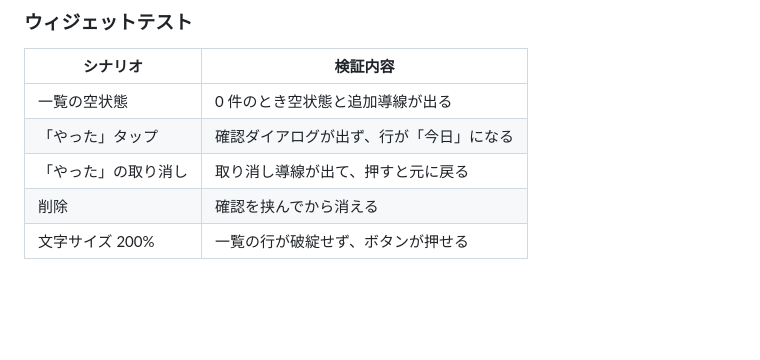
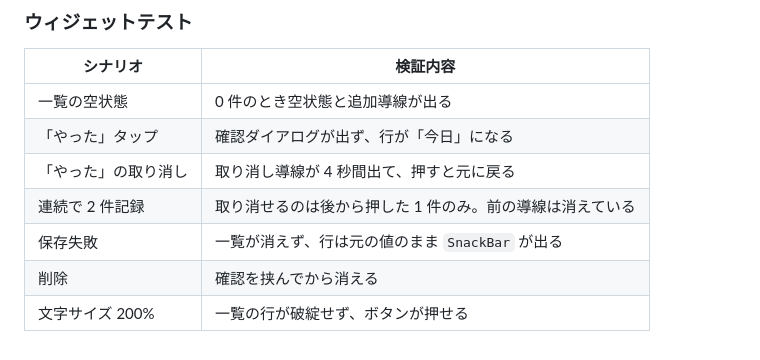
Before and after one commit to fuji18/lastwhen, a Markdown page: docs/functional-design.md, the part around the change. Drawn GitHub-style; blank space fills up the shorter version.

Commit message:
docs: 取り消し導線と保存失敗のテスト項目を追加する
直前のコミットと同じテーマ(取り消し導線の仕様確定)。
`functional-design.md` のウィジェットテスト表に、確定した仕様を検証する
項目を追加する:

- 「やった」の取り消し: 導線が 4 秒間出る
- 連続で 2 件記録: 取り消せるのは後から押した 1 件のみ
- 保存失敗: 一覧が消えず、行は元の値のまま `SnackBar` が出る

Co-Authored-By: Claude Opus 5 <noreply@anthropic.com>

```diff
--- a/docs/functional-design.md
+++ b/docs/functional-design.md
@@ -486,6 +486,8 @@ SQLite ファイル 1 つ。配置はプラットフォーム既定のアプリ
 | --- | --- |
 | 一覧の空状態 | 0 件のとき空状態と追加導線が出る |
 | 「やった」タップ | 確認ダイアログが出ず、行が「今日」になる |
-| 「やった」の取り消し | 取り消し導線が出て、押すと元に戻る |
+| 「やった」の取り消し | 取り消し導線が 4 秒間出て、押すと元に戻る |
+| 連続で 2 件記録 | 取り消せるのは後から押した 1 件のみ。前の導線は消えている |
+| 保存失敗 | 一覧が消えず、行は元の値のまま `SnackBar` が出る |
 | 削除 | 確認を挟んでから消える |
 | 文字サイズ 200% | 一覧の行が破綻せず、ボタンが押せる |
```
